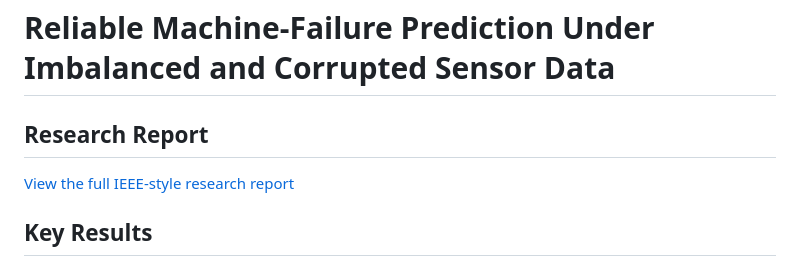
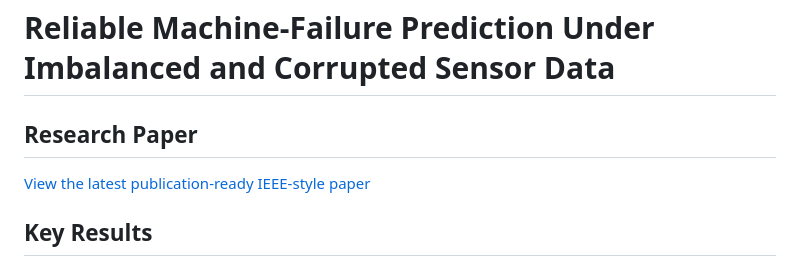
Before and after one commit to aacaas5/reliable-machine-failure-prediction-under-imbalanced-and-corrupted-sensor-data, a Markdown page: README.md, the part around the change. Drawn GitHub-style.

```diff
--- a/README.md
+++ b/README.md
@@ -1,8 +1,8 @@
 # Reliable Machine-Failure Prediction Under Imbalanced and Corrupted Sensor Data
 
-## Research Report
+## Research Paper
 
-[View the full IEEE-style research report](reports/Reliable_Machine_Failure_Prediction_Report.pdf)
+[View the latest publication-ready IEEE-style paper](publication/paper/main.pdf)
 
 ## Key Results
 
```
Also changed, not shown: publication/README.md (+41 -7 lines).
